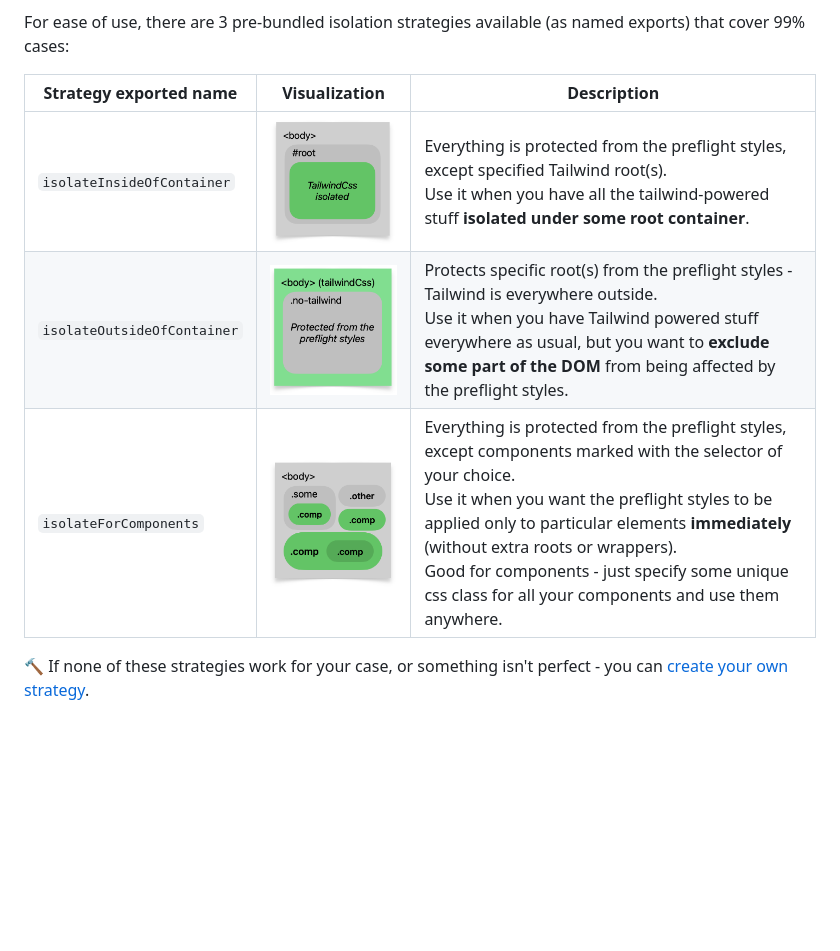
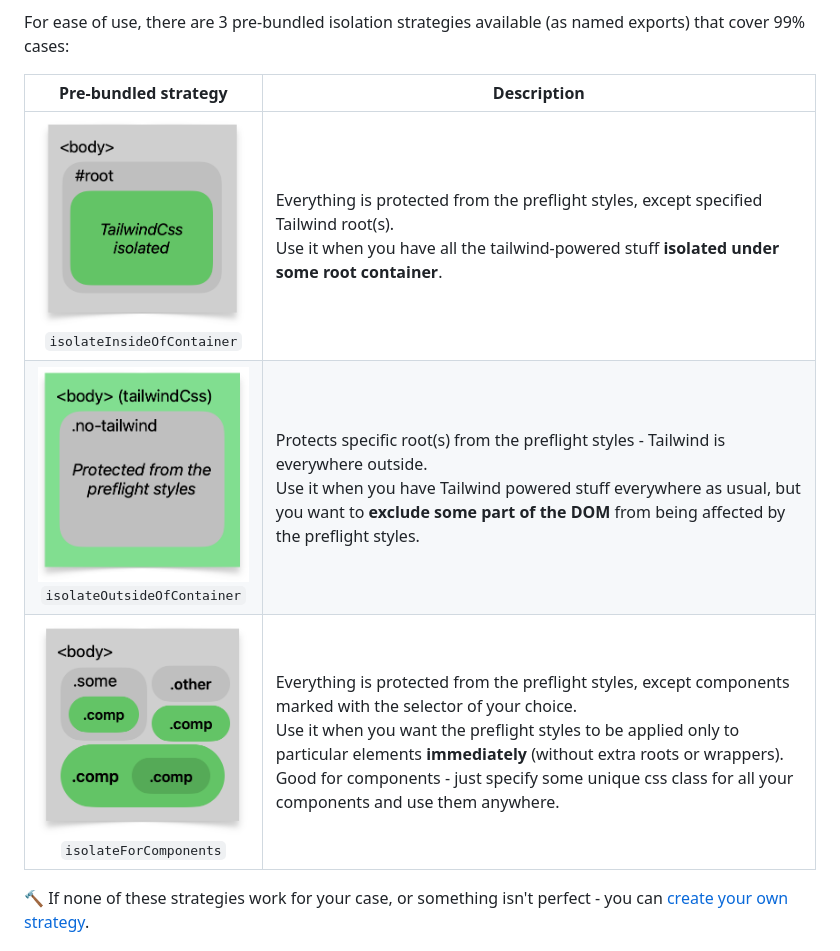
Before and after one commit to Roman86/tailwindcss-scoped-preflight, a Markdown page: README.md, the part around the change. Drawn GitHub-style; blank space fills up the shorter version.

Commit message:
fix(docs): strategies chart - less columns, bigger images

```diff
--- a/README.md
+++ b/README.md
@@ -27,11 +27,11 @@ Starting from version 3 it provides a powerful configuration to (optionally):
 
 For ease of use, there are 3 pre-bundled isolation strategies available (as named exports) that cover 99% cases:
 
-| Strategy exported name      | Visualization                                                 | Description                                                                                                                                                                                                                                                                                                                                                           |
-|-----------------------------|---------------------------------------------------------------|-----------------------------------------------------------------------------------------------------------------------------------------------------------------------------------------------------------------------------------------------------------------------------------------------------------------------------------------------------------------------|
-| `isolateInsideOfContainer`  | <img src="docs/inside.png" alt="inside" width="200"/>         | Everything is protected from the preflight styles, except specified Tailwind root(s).<br/>Use it when you have all the tailwind-powered stuff **isolated under some root container**.                                                                                                                                                                                 |
-| `isolateOutsideOfContainer` | <img src="docs/outside.png" alt="outside" width="200"/>       | Protects specific root(s) from the preflight styles - Tailwind is everywhere outside.<br/>Use it when you have Tailwind powered stuff everywhere as usual, but you want to **exclude some part of the DOM** from being affected by the preflight styles.                                                                                                              |
-| `isolateForComponents`      | <img src="docs/components.png" alt="components" width="200"/> | Everything is protected from the preflight styles, except components marked with the selector of your choice.<br/>Use it when you want the preflight styles to be applied only to particular elements **immediately** (without extra roots or wrappers).<br/>Good for components - just specify some unique css class for all your components and use them anywhere.  |
+|                                   Pre-bundled strategy                                   | Description                                                                                                                                                                                                                                                                                                                                                          |
+|:----------------------------------------------------------------------------------------:|----------------------------------------------------------------------------------------------------------------------------------------------------------------------------------------------------------------------------------------------------------------------------------------------------------------------------------------------------------------------|
+|   <img src="docs/inside.png" alt="inside" width="220"/><br/>`isolateInsideOfContainer`   | Everything is protected from the preflight styles, except specified Tailwind root(s).<br/>Use it when you have all the tailwind-powered stuff **isolated under some root container**.                                                                                                                                                                                |
+| <img src="docs/outside.png" alt="outside" width="220"/><br/>`isolateOutsideOfContainer`  | Protects specific root(s) from the preflight styles - Tailwind is everywhere outside.<br/>Use it when you have Tailwind powered stuff everywhere as usual, but you want to **exclude some part of the DOM** from being affected by the preflight styles.                                                                                                             |
+| <img src="docs/components.png" alt="components" width="220"/><br/>`isolateForComponents` | Everything is protected from the preflight styles, except components marked with the selector of your choice.<br/>Use it when you want the preflight styles to be applied only to particular elements **immediately** (without extra roots or wrappers).<br/>Good for components - just specify some unique css class for all your components and use them anywhere. |
 
 🔨 If none of these strategies work for your case, or something isn't perfect - you can [create your own strategy](#your-owncustom-isolation-strategy).
 
```
